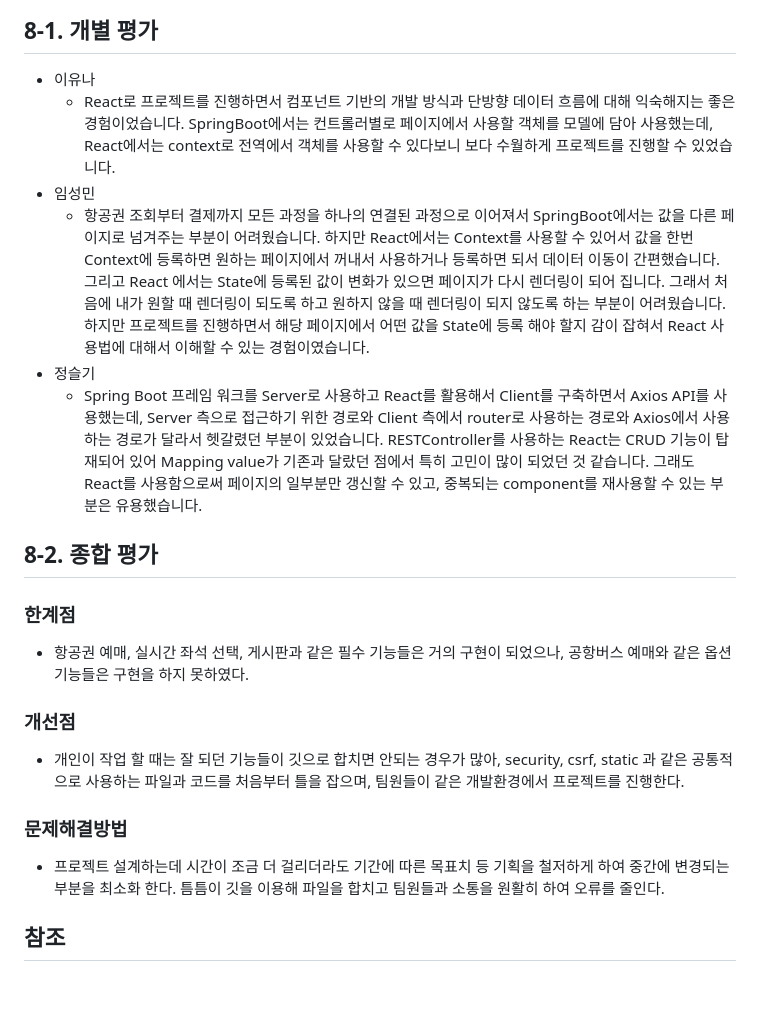
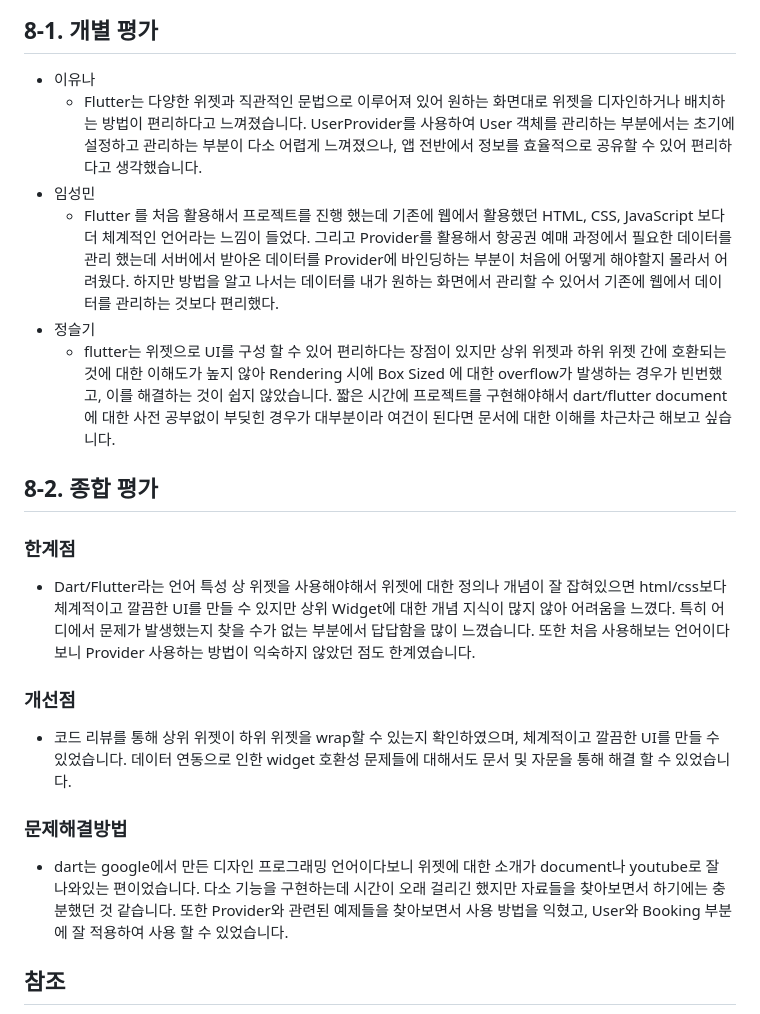
Before and after one commit to yunazz2/DreamAir_Flutter, a Markdown page: README.md, the part around the change. Drawn GitHub-style; blank space fills up the shorter version.

```diff
--- a/README.md
+++ b/README.md
@@ -448,25 +448,25 @@
 # 8. 자체 평가 의견
 ## 8-1. 개별 평가
 - 이유나
-  - React로 프로젝트를 진행하면서 컴포넌트 기반의 개발 방식과 단방향 데이터 흐름에 대해 익숙해지는 좋은 경험이었습니다. SpringBoot에서는 컨트롤러별로 페이지에서 사용할 객체를 모델에 담아 사용했는데, React에서는 context로 전역에서 객체를 사용할 수 있다보니 보다 수월하게 프로젝트를 진행할 수 있었습니다.
+  - Flutter는 다양한 위젯과 직관적인 문법으로 이루어져 있어 원하는 화면대로 위젯을 디자인하거나 배치하는 방법이 편리하다고 느껴졌습니다. UserProvider를 사용하여 User 객체를 관리하는 부분에서는 초기에 설정하고 관리하는 부분이 다소 어렵게 느껴졌으나, 앱 전반에서 정보를 효율적으로 공유할 수 있어 편리하다고 생각했습니다.
 - 임성민
-  - 항공권 조회부터 결제까지 모든 과정을 하나의 연결된 과정으로 이어져서 SpringBoot에서는 값을 다른 페이지로 넘겨주는 부분이 어려웠습니다. 하지만 React에서는 Context를 사용할 수 있어서 값을 한번 Context에 등록하면 원하는 페이지에서 꺼내서 사용하거나 등록하면 되서 데이터 이동이 간편했습니다. 그리고 React 에서는 State에 등록된 값이 변화가 있으면 페이지가 다시 렌더링이 되어 집니다. 그래서 처음에 내가 원할 때 렌더링이 되도록 하고 원하지 않을 때 렌더링이 되지 않도록 하는 부분이 어려웠습니다. 하지만 프로젝트를 진행하면서 해당 페이지에서 어떤 값을 State에 등록 해야 할지 감이 잡혀서 React 사용법에 대해서 이해할 수 있는 경험이였습니다.
+  - Flutter 를 처음 활용해서 프로젝트를 진행 했는데 기존에 웹에서 활용했던 HTML, CSS, JavaScript 보다 더 체계적인 언어라는 느낌이 들었다. 그리고 Provider를 활용해서 항공권 예매 과정에서 필요한 데이터를 관리 했는데 서버에서 받아온 데이터를 Provider에 바인딩하는 부분이 처음에 어떻게 해야할지 몰라서 어려웠다. 하지만 방법을 알고 나서는 데이터를 내가 원하는 화면에서 관리할 수 있어서 기존에 웹에서 데이터를 관리하는 것보다 편리했다.
 - 정슬기
-  - Spring Boot 프레임 워크를 Server로 사용하고 React를 활용해서 Client를 구축하면서 Axios API를 사용했는데, Server 측으로 접근하기 위한 경로와 Client 측에서 router로 사용하는 경로와 Axios에서 사용하는 경로가 달라서 헷갈렸던 부분이 있었습니다. RESTController를 사용하는 React는 CRUD 기능이 탑재되어 있어 Mapping value가 기존과 달랐던 점에서 특히 고민이 많이 되었던 것 같습니다. 그래도 React를 사용함으로써 페이지의 일부분만 갱신할 수 있고, 중복되는 component를 재사용할 수 있는 부분은 유용했습니다.
+  - flutter는 위젯으로 UI를 구성 할 수 있어 편리하다는 장점이 있지만 상위 위젯과 하위 위젯 간에 호환되는 것에 대한 이해도가 높지 않아 Rendering 시에 Box Sized 에 대한 overflow가 발생하는 경우가 빈번했고, 이를 해결하는 것이 쉽지 않았습니다. 짧은 시간에 프로젝트를 구현해야해서 dart/flutter document에 대한 사전 공부없이 부딪힌 경우가 대부분이라 여건이 된다면 문서에 대한 이해를 차근차근 해보고 싶습니다.
 
 
 ## 8-2. 종합 평가
 
 ### 한계점
-- 항공권 예매, 실시간 좌석 선택, 게시판과 같은 필수 기능들은 거의 구현이 되었으나, 공항버스 예매와 같은 옵션 기능들은 구현을 하지 못하였다.
+- Dart/Flutter라는 언어 특성 상 위젯을 사용해야해서 위젯에 대한 정의나 개념이 잘 잡혀있으면 html/css보다 체계적이고 깔끔한 UI를 만들 수 있지만 상위 Widget에 대한 개념 지식이 많지 않아 어려움을 느꼈다. 특히 어디에서 문제가 발생했는지 찾을 수가 없는 부분에서 답답함을 많이 느꼈습니다. 또한 처음 사용해보는 언어이다보니 Provider 사용하는 방법이 익숙하지 않았던 점도 한계였습니다.
 
 
 ### 개선점
-- 개인이 작업 할 때는 잘 되던 기능들이 깃으로 합치면 안되는 경우가 많아, security, csrf, static 과 같은 공통적으로 사용하는 파일과 코드를 처음부터 틀을 잡으며, 팀원들이 같은 개발환경에서 프로젝트를 진행한다.
+- 코드 리뷰를 통해 상위 위젯이 하위 위젯을 wrap할 수 있는지 확인하였으며, 체계적이고 깔끔한 UI를 만들 수 있었습니다. 데이터 연동으로 인한 widget 호환성 문제들에 대해서도 문서 및 자문을 통해 해결 할 수 있었습니다.
 
 
 ### 문제해결방법
-- 프로젝트 설계하는데 시간이 조금 더 걸리더라도 기간에 따른 목표치 등 기획을 철저하게 하여 중간에 변경되는 부분을 최소화 한다. 틈틈이 깃을 이용해 파일을 합치고 팀원들과 소통을 원활히 하여 오류를 줄인다.
+- dart는 google에서 만든 디자인 프로그래밍 언어이다보니 위젯에 대한 소개가 document나 youtube로 잘 나와있는 편이었습니다. 다소 기능을 구현하는데 시간이 오래 걸리긴 했지만 자료들을 찾아보면서 하기에는 충분했던 것 같습니다. 또한 Provider와 관련된 예제들을 찾아보면서 사용 방법을 익혔고, User와 Booking 부분에 잘 적용하여 사용 할 수 있었습니다.
 
 
 ## 참조
```
